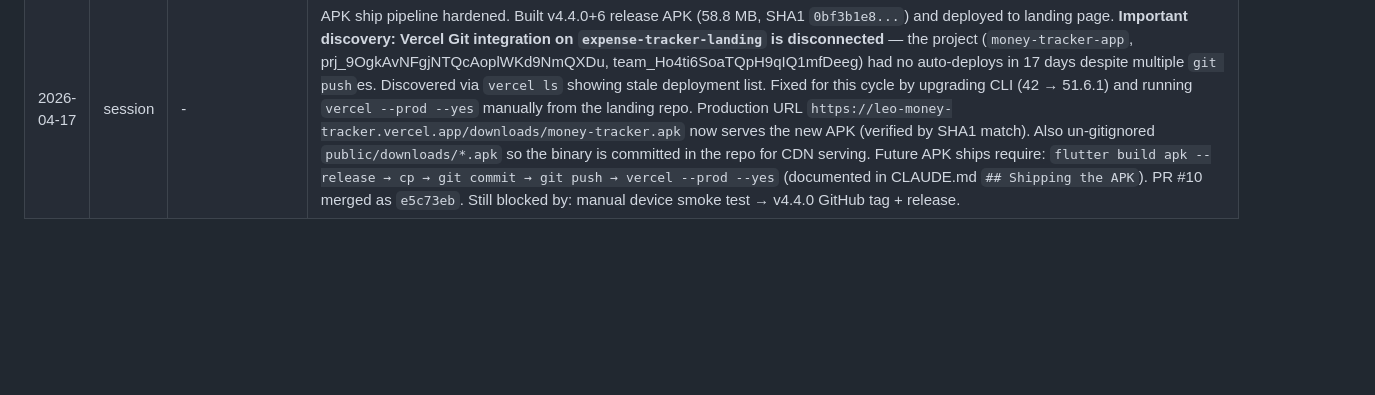
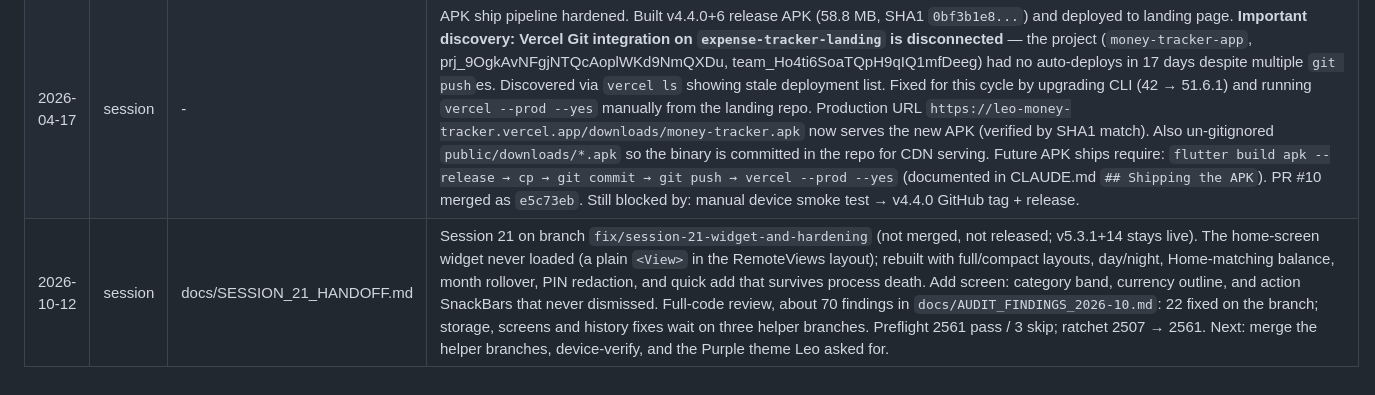
Before and after one commit to Leo-Atienza/Money-Tracker, a Markdown page: wiki/log.md, the part around the change. GitHub-like rendering; blank space fills up the shorter version.

Commit message:
docs(wiki): log session 21
Preflight: 2561 pass / 3 skip (docs-only change).

```diff
--- a/wiki/log.md
+++ b/wiki/log.md
@@ -13,3 +13,4 @@ type: log
 | 2026-04-15 | session | - | Version reconcile (PR #9 merged as 29b0bfa): discovered the 4.1.0+5 bump from PR #8 was numerically behind the public v4.3.0 GitHub release (L100 Quality Upgrade, shipping on landing page). Bumped pubspec/main.dart/CHANGELOG/crash_log.dart docstrings to 4.4.0+6 — clean step up from v4.3.0, minor bump because crash log is a new user-visible feature. 1546/1546 tests still passing, APK rebuilt on merged main (58.8 MB). Graphify rebuilt via graphify.watch._rebuild_code (81 nodes, 92 edges, 19 communities) but noted that Dart is not in graphify's CODE_EXTS allowlist so only Windows runner native code is indexed — falls back to Grep/Glob for Dart navigation. Handed off to user: 7-flow device smoke test blocks v4.4.0 tag + GitHub release + landing-page APK swap. |
 | 2026-04-17 | session | - | Coverage pass ahead of v4.4.0 release. Added 97 new unit/widget tests across 7 suites: `settings_helper` (30), `dialog_helpers` (14), `category_tile`+`CategoryColors` (13), `accessible_button`+`AccessibleIconButton` (11), `loading_skeleton`+`TransactionListSkeleton`+`BudgetCardSkeleton` (11), `notification_payload_store` (11), `snackbar_helper` (7). Non-obvious patterns learned: (1) `find.byType(FilledButton)` misses `FilledButton.icon()` because the `.icon` factory returns a private `_FilledButtonWithIcon` subclass — use `find.byWidgetPredicate((w) => w is FilledButton)` instead; (2) `ThemeData(brightness:)` does not reliably propagate to `Theme.of(context).brightness` inside widget tests — use `ThemeData.dark()` / `ThemeData.light()` factories instead; (3) any helper that `await`s `HapticHelper.lightImpact()` before `showDialog` will hang in unit tests because the `flutter/platform` channel has no handler and `pumpAndSettle` won't resolve the Future — install a null mock via `TestDefaultBinaryMessengerBinding.instance.defaultBinaryMessenger.setMockMethodCallHandler(SystemChannels.platform, (_) async => null)` in `setUp`. Final: 1643/1643 tests passing, `flutter analyze` clean. Device smoke test still blocks v4.4.0 release. |
 | 2026-04-17 | session | - | APK ship pipeline hardened. Built v4.4.0+6 release APK (58.8 MB, SHA1 `0bf3b1e8...`) and deployed to landing page. **Important discovery: Vercel Git integration on `expense-tracker-landing` is disconnected** — the project (`money-tracker-app`, prj_9OgkAvNFgjNTQcAoplWKd9NmQXDu, team_Ho4ti6SoaTQpH9qIQ1mfDeeg) had no auto-deploys in 17 days despite multiple `git push`es. Discovered via `vercel ls` showing stale deployment list. Fixed for this cycle by upgrading CLI (42 → 51.6.1) and running `vercel --prod --yes` manually from the landing repo. Production URL `https://leo-money-tracker.vercel.app/downloads/money-tracker.apk` now serves the new APK (verified by SHA1 match). Also un-gitignored `public/downloads/*.apk` so the binary is committed in the repo for CDN serving. Future APK ships require: `flutter build apk --release → cp → git commit → git push → vercel --prod --yes` (documented in CLAUDE.md `## Shipping the APK`). PR #10 merged as `e5c73eb`. Still blocked by: manual device smoke test → v4.4.0 GitHub tag + release. |
+| 2026-10-12 | session | docs/SESSION_21_HANDOFF.md | Session 21 on branch `fix/session-21-widget-and-hardening` (not merged, not released; v5.3.1+14 stays live). The home-screen widget never loaded (a plain `<View>` in the RemoteViews layout); rebuilt with full/compact layouts, day/night, Home-matching balance, month rollover, PIN redaction, and quick add that survives process death. Add screen: category band, currency outline, and action SnackBars that never dismissed. Full-code review, about 70 findings in `docs/AUDIT_FINDINGS_2026-10.md`: 22 fixed on the branch; storage, screens and history fixes wait on three helper branches. Preflight 2561 pass / 3 skip; ratchet 2507 → 2561. Next: merge the helper branches, device-verify, and the Purple theme Leo asked for. |
```
